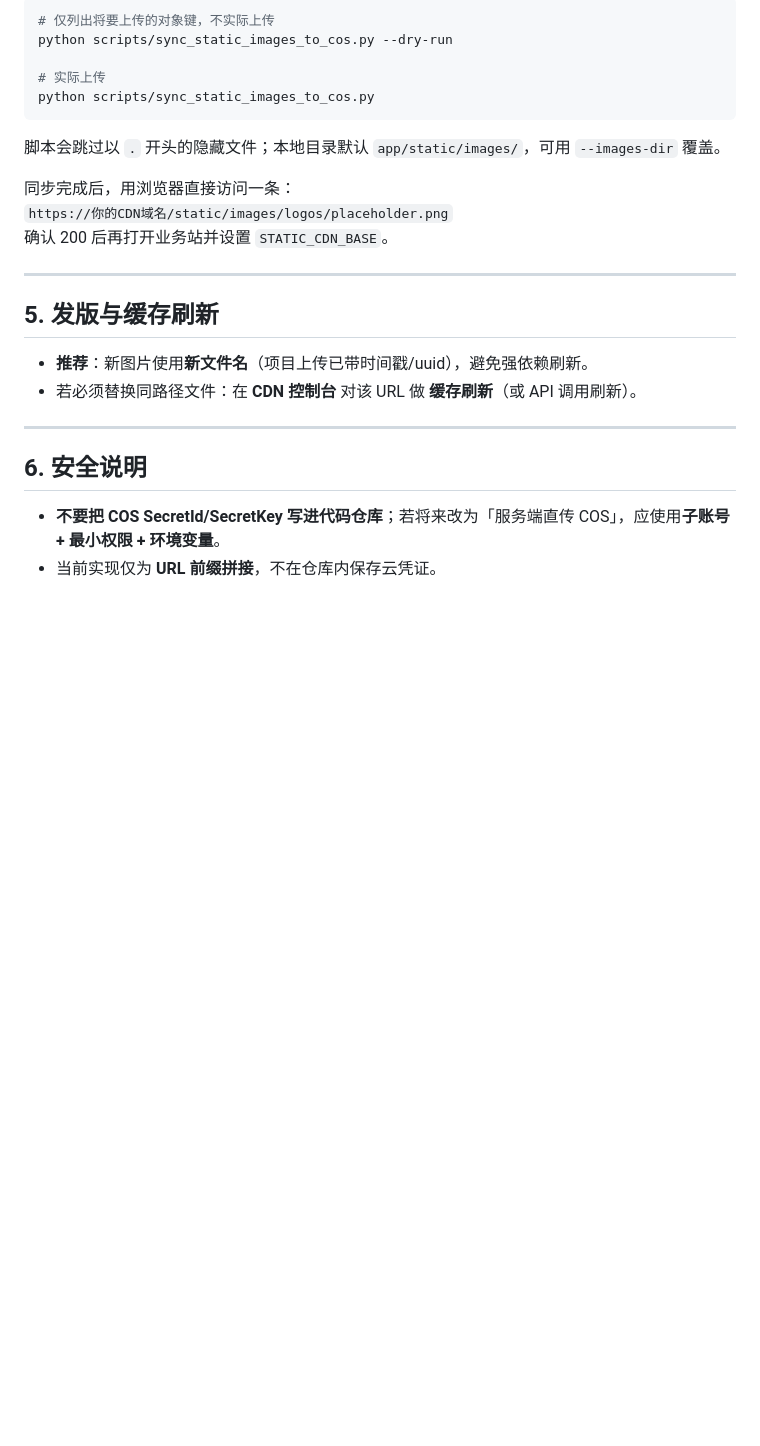
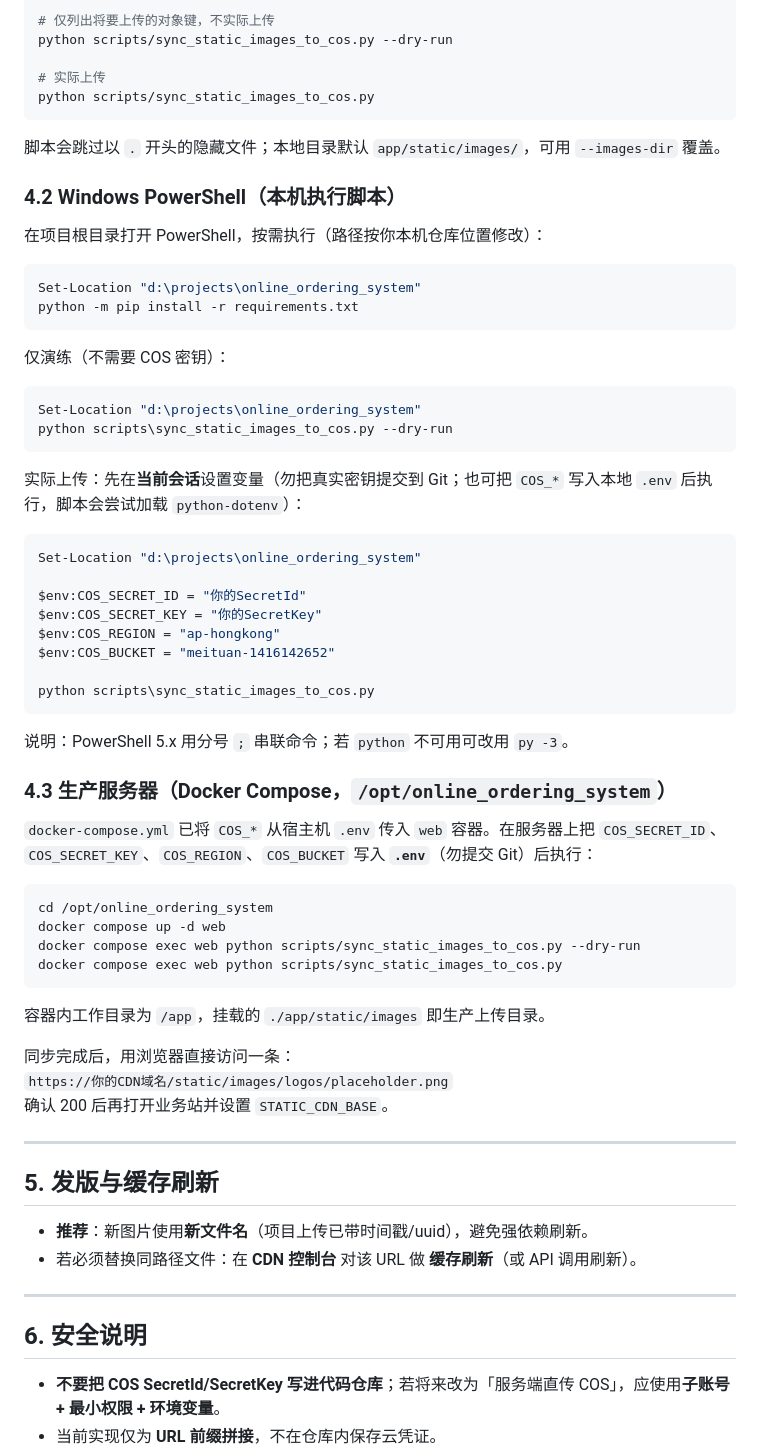
Before and after one commit to Curry-RJJ/online_ordering_system, a Markdown page: docs/腾讯云COS与CDN接入说明.md, the part around the change. GitHub-like rendering; blank space fills up the shorter version.

Commit message:
docs: COS 同步增加生产服务器 Docker exec 说明
Made-with: Cursor

````diff
--- a/docs/腾讯云COS与CDN接入说明.md
+++ b/docs/腾讯云COS与CDN接入说明.md
@@ -85,6 +85,50 @@ python scripts/sync_static_images_to_cos.py
 
 脚本会跳过以 `.` 开头的隐藏文件；本地目录默认 `app/static/images/`，可用 `--images-dir` 覆盖。
 
+### 4.2 Windows PowerShell（本机执行脚本）
+
+在项目根目录打开 PowerShell，按需执行（路径按你本机仓库位置修改）：
+
+```powershell
+Set-Location "d:\projects\online_ordering_system"
+python -m pip install -r requirements.txt
+```
+
+仅演练（不需要 COS 密钥）：
+
+```powershell
+Set-Location "d:\projects\online_ordering_system"
+python scripts\sync_static_images_to_cos.py --dry-run
+```
+
+实际上传：先在**当前会话**设置变量（勿把真实密钥提交到 Git；也可把 `COS_*` 写入本地 `.env` 后执行，脚本会尝试加载 `python-dotenv`）：
+
+```powershell
+Set-Location "d:\projects\online_ordering_system"
+
+$env:COS_SECRET_ID = "你的SecretId"
+$env:COS_SECRET_KEY = "你的SecretKey"
+$env:COS_REGION = "ap-hongkong"
+$env:COS_BUCKET = "meituan-1416142652"
+
+python scripts\sync_static_images_to_cos.py
+```
+
+说明：PowerShell 5.x 用分号 `;` 串联命令；若 `python` 不可用可改用 `py -3`。
+
+### 4.3 生产服务器（Docker Compose，`/opt/online_ordering_system`）
+
+`docker-compose.yml` 已将 `COS_*` 从宿主机 `.env` 传入 `web` 容器。在服务器上把 `COS_SECRET_ID`、`COS_SECRET_KEY`、`COS_REGION`、`COS_BUCKET` 写入 **`.env`**（勿提交 Git）后执行：
+
+```bash
+cd /opt/online_ordering_system
+docker compose up -d web
+docker compose exec web python scripts/sync_static_images_to_cos.py --dry-run
+docker compose exec web python scripts/sync_static_images_to_cos.py
+```
+
+容器内工作目录为 `/app`，挂载的 `./app/static/images` 即生产上传目录。
+
 同步完成后，用浏览器直接访问一条：
 `https://你的CDN域名/static/images/logos/placeholder.png`
 确认 200 后再打开业务站并设置 `STATIC_CDN_BASE`。
````
